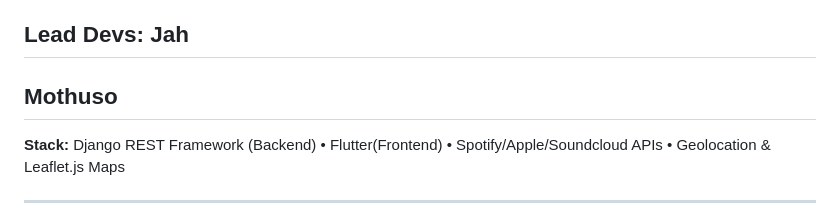
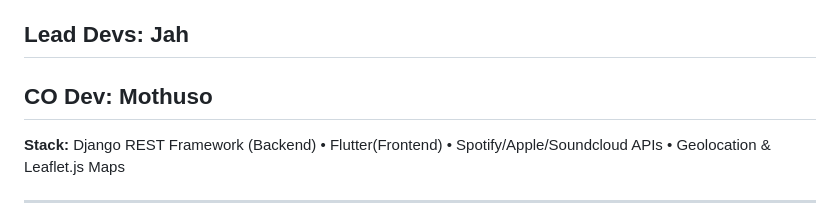
Before and after one commit to raedjah1/BOPMapsBackend, a Markdown page: README.md, the part around the change. GitHub-like rendering.

```diff
--- a/README.md
+++ b/README.md
@@ -2,7 +2,7 @@
 
 **Version:** 1.0
 ## Lead Devs: Jah
-## Mothuso
+## CO Dev: Mothuso
 
 
 
```
